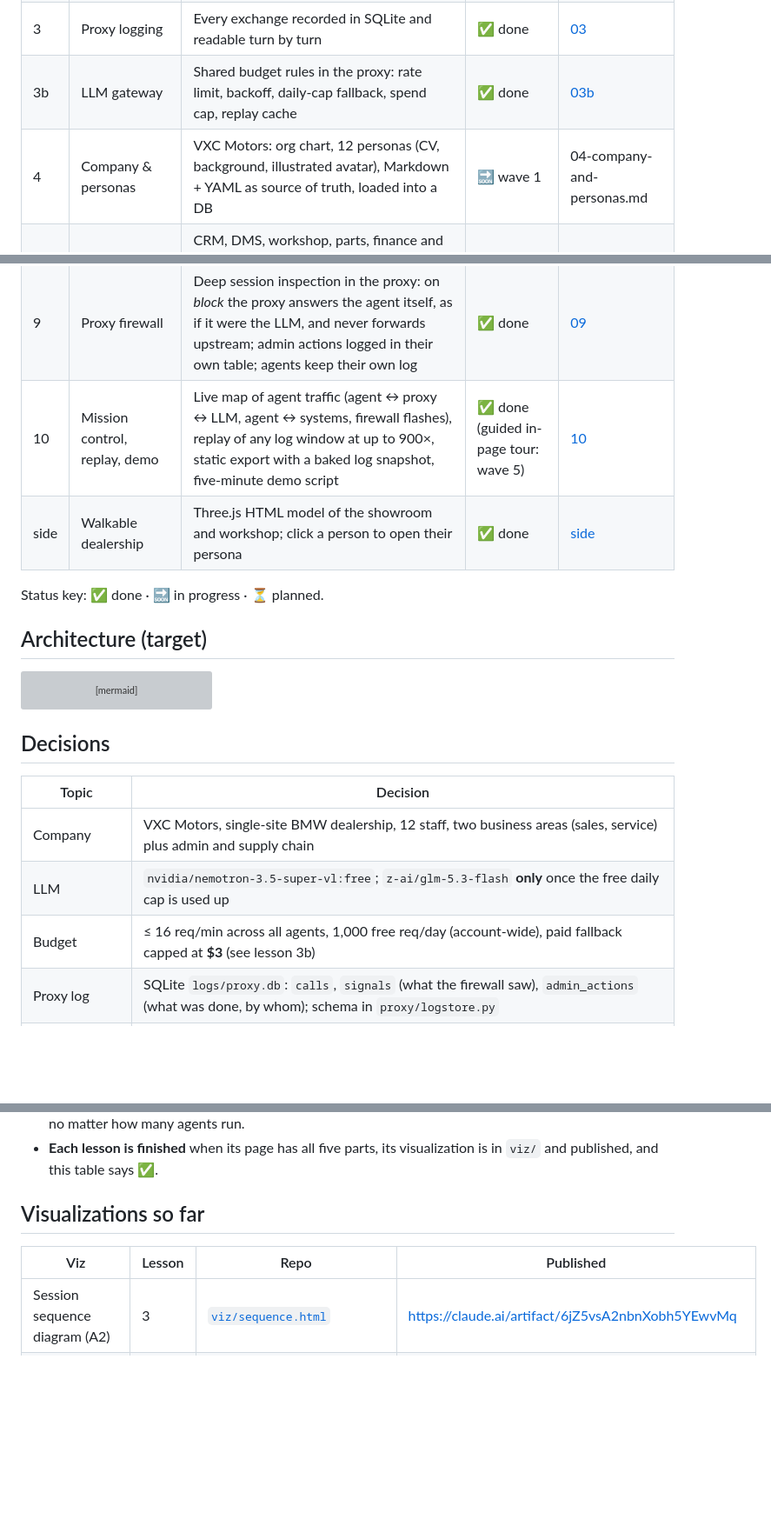
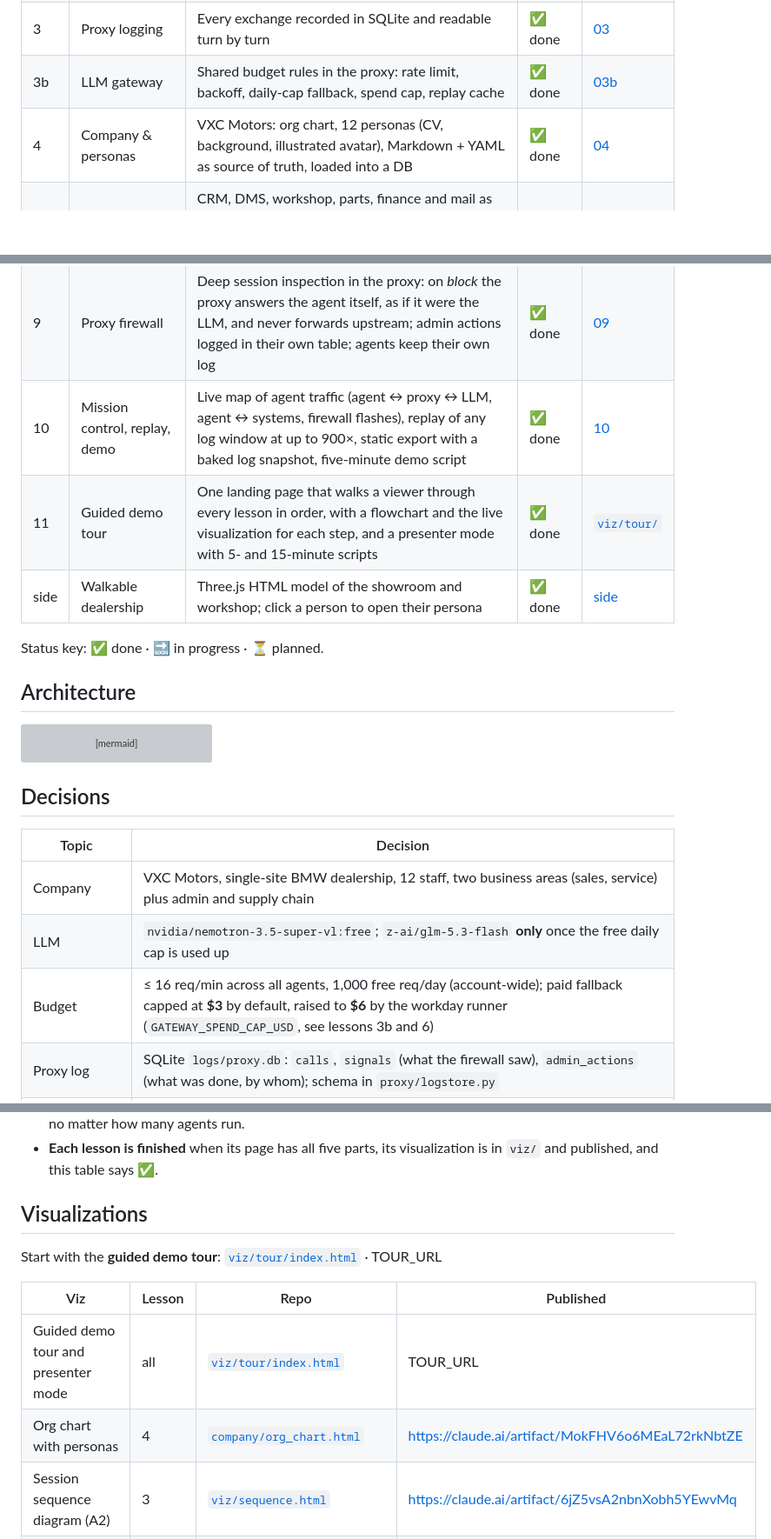
Before and after one commit to claudiucalomfirescu/agent-session-inspector, a Markdown page: docs/MASTER_PLAN.md, 3 parts joined by grey strips. Shown at 87% size. Drawn GitHub-style; blank space fills up the shorter version; grey boxes are pictures that could not be loaded.

Commit message:
Lesson 4 page (company and personas); MASTER_PLAN: lesson 4 done, tour row, org chart viz, budget decision; lesson 3b viz line

````diff
--- a/docs/MASTER_PLAN.md
+++ b/docs/MASTER_PLAN.md
@@ -18,18 +18,19 @@ artifact). The template is [`docs/templates/LESSON_TEMPLATE.md`](templates/LESSO
 | 2 | Agent via proxy | A pass-through proxy holds the real key; the agent only changes its base URL | ✅ done | [02](lessons/02-agent-via-proxy.md) |
 | 3 | Proxy logging | Every exchange recorded in SQLite and readable turn by turn | ✅ done | [03](lessons/03-proxy-logging.md) |
 | 3b | LLM gateway | Shared budget rules in the proxy: rate limit, backoff, daily-cap fallback, spend cap, replay cache | ✅ done | [03b](lessons/03b-llm-gateway.md) |
-| 4 | Company & personas | VXC Motors: org chart, 12 personas (CV, background, illustrated avatar), Markdown + YAML as source of truth, loaded into a DB | 🔜 wave 1 | 04-company-and-personas.md |
+| 4 | Company & personas | VXC Motors: org chart, 12 personas (CV, background, illustrated avatar), Markdown + YAML as source of truth, loaded into a DB | ✅ done | [04](lessons/04-company-and-personas.md) |
 | 5 | Mock systems & BMW portal | CRM, DMS, workshop, parts, finance and mail as 69 agent tools over DuckDB + Parquet, seeded history from Jan 2026 with open work for every role, and an external BMW portal (car and parts orders, warranty, recalls) with its own DB | ✅ done | [05](lessons/05-mock-systems.md) |
 | 6 | Multi-agent workday | All 12 employees as agents with their tools, simulated customers and BMW, team chat and email between agents, five staged incidents; one live day through the proxy, committed under `runs/2026-10-27/` | ✅ done | [06](lessons/06-multi-agent-workday.md) |
 | 7 | Admin console | Web console over the logs: company → department → person → session → conversation, with LLM-written (cached) or rule-based summaries at every level, alert rail, block / unblock / note | ✅ done | [07](lessons/07-admin-console.md) |
 | 8 | Sensitive topics | Five topic definitions detected by keywords **and** intent, levels info / warning / block, signals stored in their own table and highlighted in the console | ✅ done | [08](lessons/08-sensitive-topics.md) |
 | 9 | Proxy firewall | Deep session inspection in the proxy: on *block* the proxy answers the agent itself, as if it were the LLM, and never forwards upstream; admin actions logged in their own table; agents keep their own log | ✅ done | [09](lessons/09-proxy-firewall.md) |
-| 10 | Mission control, replay, demo | Live map of agent traffic (agent ↔ proxy ↔ LLM, agent ↔ systems, firewall flashes), replay of any log window at up to 900×, static export with a baked log snapshot, five-minute demo script | ✅ done (guided in-page tour: wave 5) | [10](lessons/10-mission-control.md) |
+| 10 | Mission control, replay, demo | Live map of agent traffic (agent ↔ proxy ↔ LLM, agent ↔ systems, firewall flashes), replay of any log window at up to 900×, static export with a baked log snapshot, five-minute demo script | ✅ done | [10](lessons/10-mission-control.md) |
+| 11 | Guided demo tour | One landing page that walks a viewer through every lesson in order, with a flowchart and the live visualization for each step, and a presenter mode with 5- and 15-minute scripts | ✅ done | [`viz/tour/`](../viz/tour/index.html) |
 | side | Walkable dealership | Three.js HTML model of the showroom and workshop; click a person to open their persona | ✅ done | [side](lessons/side-3d-dealership.md) |
 
 Status key: ✅ done · 🔜 in progress · ⏳ planned.
 
-## Architecture (target)
+## Architecture
 
 ```mermaid
 flowchart LR
@@ -63,7 +64,7 @@ flowchart LR
 |---|---|
 | Company | VXC Motors, single-site BMW dealership, 12 staff, two business areas (sales, service) plus admin and supply chain |
 | LLM | `nvidia/nemotron-3.5-super-vl:free`; `z-ai/glm-5.3-flash` **only** once the free daily cap is used up |
-| Budget | ≤ 16 req/min across all agents, 1,000 free req/day (account-wide), paid fallback capped at **$3** (see lesson 3b) |
+| Budget | ≤ 16 req/min across all agents, 1,000 free req/day (account-wide); paid fallback capped at **$3** by default, raised to **$6** by the workday runner (`GATEWAY_SPEND_CAP_USD`, see lessons 3b and 6) |
 | Proxy log | SQLite `logs/proxy.db`: `calls`, `signals` (what the firewall saw), `admin_actions` (what was done, by whom); schema in `proxy/logstore.py` |
 | Detection | Keyword and co-occurrence rules in `proxy/firewall_topics.yaml`; an LLM intent check through the gateway only when a rule fired, skipped when the free budget is tight; the LLM can raise a level or dismiss a co-occurrence finding, never a keyword finding |
 | Agent logs | Each agent writes `logs/agents/<agent_id>.jsonl` via `llm.AgentLog` (`chat(..., log=log)`) |
@@ -86,10 +87,14 @@ flowchart LR
 - **Each lesson is finished** when its page has all five parts, its visualization is in `viz/` and
   published, and this table says ✅.
 
-## Visualizations so far
+## Visualizations
+
+Start with the **guided demo tour**: [`viz/tour/index.html`](../viz/tour/index.html) · TOUR_URL
 
 | Viz | Lesson | Repo | Published |
 |---|---|---|---|
+| Guided demo tour and presenter mode | all | [`viz/tour/index.html`](../viz/tour/index.html) | TOUR_URL |
+| Org chart with personas | 4 | [`company/org_chart.html`](../company/org_chart.html) | https://claude.ai/artifact/MokFHV6o6MEaL72rkNbtZE |
 | Session sequence diagram (A2) | 3 | [`viz/sequence.html`](../viz/sequence.html) | https://claude.ai/artifact/6jZ5vsA2nbnXobh5YEwvMq |
 | Topology map, steps 1–3 (B1) | 1–3 | [`viz/topology.html`](../viz/topology.html) | https://claude.ai/artifact/UXRUbzzXEv6XJGRBCA3ubP |
 | Blocked session trace | 8–9 | [`viz/firewall.html`](../viz/firewall.html) | https://claude.ai/artifact/4uS3cdhTTx35MdJNMibbtF |
````
Also changed, not shown: docs/lessons/03b-llm-gateway.md (+4 -3 lines), docs/lessons/04-company-and-personas.md (added, +105 -0 lines).
